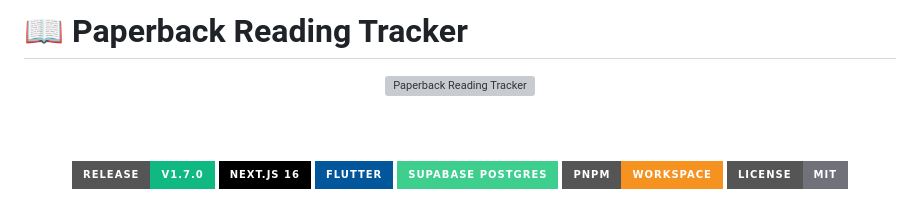
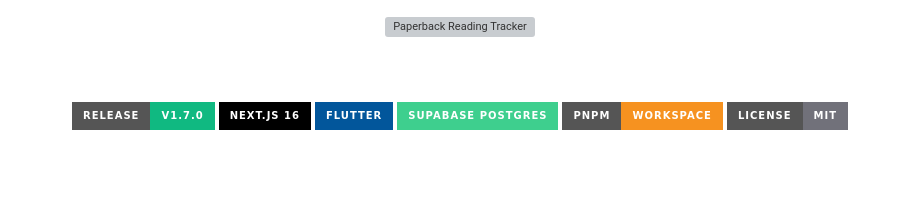
Before and after one commit to Tvastr-ops/reading-tracker, a Markdown page: README.md, the part around the change. GitHub-like rendering; badges without logos; blank space fills up the shorter version; grey boxes are pictures that could not be loaded.

Commit message:
docs: use animated banner as main header

```diff
--- a/README.md
+++ b/README.md
@@ -1,5 +1,3 @@
-# 📖 Paperback Reading Tracker
-
 <div align="center">
 
 ![Paperback Reading Tracker](assets/header.svg)
```
